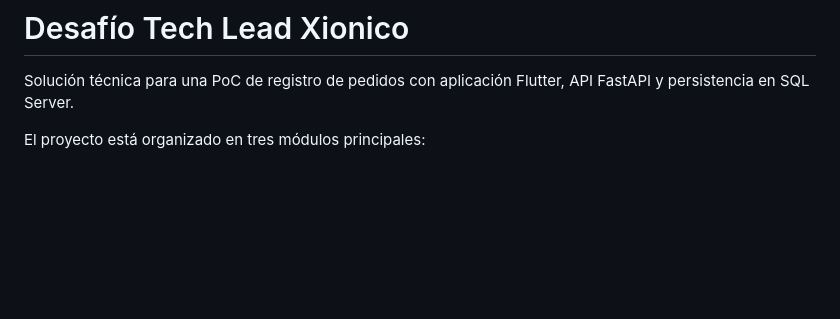
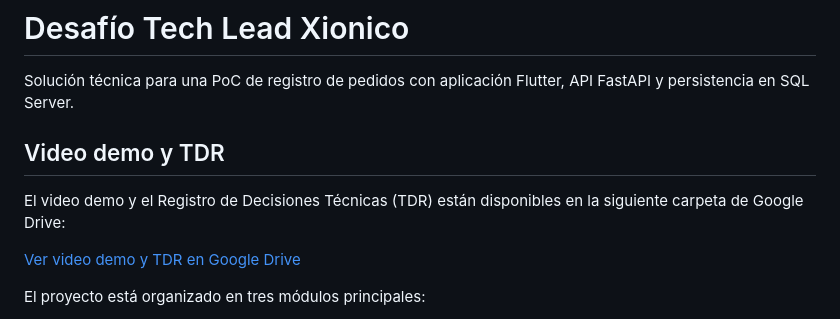
Before and after one commit to Joseacevedoo/desafio-xionico-tech-lead, a Markdown page: README.md, the part around the change. Drawn GitHub-style; blank space fills up the shorter version.

Commit message:
#002- Agregado de link carpeta drive al readme

```diff
--- a/README.md
+++ b/README.md
@@ -1,6 +1,12 @@
 # Desafío Tech Lead Xionico
 
 Solución técnica para una PoC de registro de pedidos con aplicación Flutter, API FastAPI y persistencia en SQL Server.
+
+## Video demo y TDR
+
+El video demo y el Registro de Decisiones Técnicas (TDR) están disponibles en la siguiente carpeta de Google Drive:
+
+[Ver video demo y TDR en Google Drive](https://drive.google.com/drive/folders/1SrIABIdsJMJivzRXu5vUGDPlfszlswAo?usp=sharing)
 
 El proyecto está organizado en tres módulos principales:
 
```
